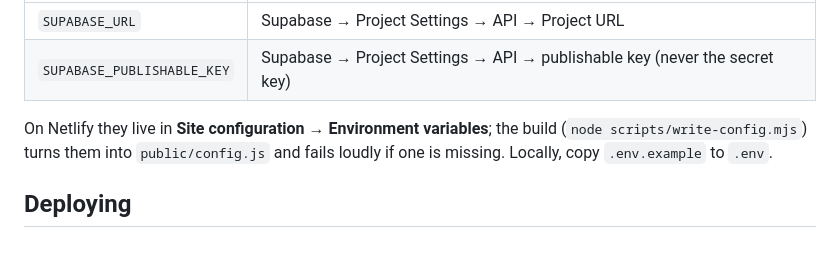
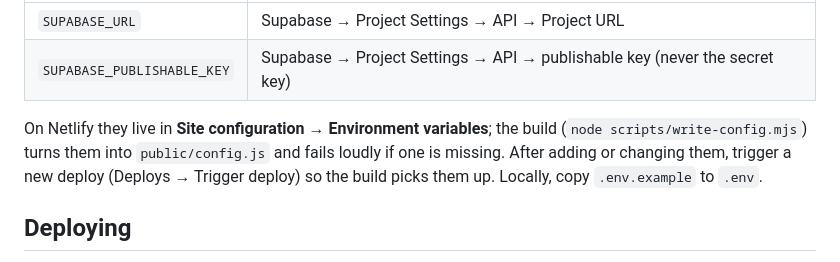
Before and after one commit to Rutikrtr/Hotel-Billing, a Markdown page: README.md, the part around the change. Drawn GitHub-style.

Commit message:
Note that Netlify needs a new deploy after changing env vars
Co-Authored-By: Claude Opus 5.5 <noreply@anthropic.com>
Claude-Session: https://claude.ai/code/session_016yxSsE8RjeBsJvQYsHp3tS

```diff
--- a/README.md
+++ b/README.md
@@ -84,7 +84,8 @@ The Supabase project is set only through environment variables; nothing is hardc
 | `SUPABASE_PUBLISHABLE_KEY` | Supabase → Project Settings → API → publishable key (never the secret key) |
 
 On Netlify they live in **Site configuration → Environment variables**; the build (`node scripts/write-config.mjs`)
-turns them into `public/config.js` and fails loudly if one is missing. Locally, copy `.env.example` to `.env`.
+turns them into `public/config.js` and fails loudly if one is missing.
+After adding or changing them, trigger a new deploy (Deploys → Trigger deploy) so the build picks them up. Locally, copy `.env.example` to `.env`.
 
 ## Deploying
 
```
